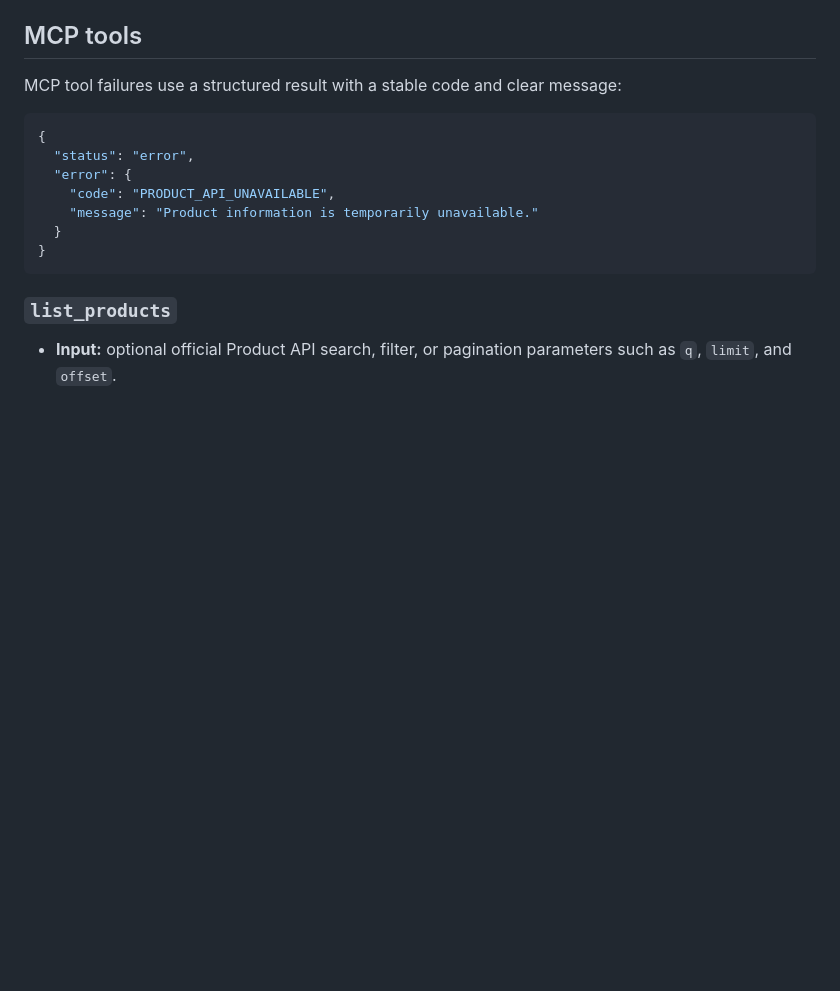
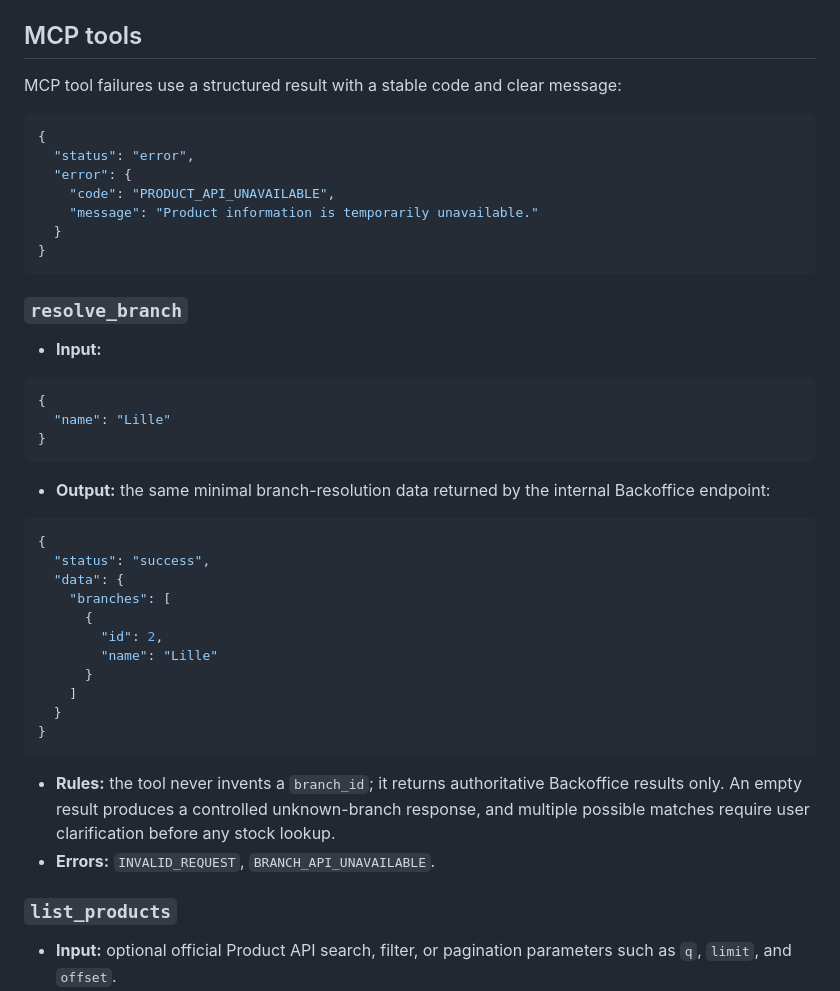
Before and after one commit to S3333B/hbntory-inventory-platform, a Markdown page: docs/api-contracts.md, the part around one of its changes. Drawn GitHub-style; blank space fills up the shorter version.

````diff
--- a/docs/api-contracts.md
+++ b/docs/api-contracts.md
@@ -213,6 +267,35 @@ MCP tool failures use a structured result with a stable code and clear message:
   }
 }
 ```
+
+### `resolve_branch`
+
+- **Input:**
+
+```json
+{
+  "name": "Lille"
+}
+```
+
+- **Output:** the same minimal branch-resolution data returned by the internal Backoffice endpoint:
+
+```json
+{
+  "status": "success",
+  "data": {
+    "branches": [
+      {
+        "id": 2,
+        "name": "Lille"
+      }
+    ]
+  }
+}
+```
+
+- **Rules:** the tool never invents a `branch_id`; it returns authoritative Backoffice results only. An empty result produces a controlled unknown-branch response, and multiple possible matches require user clarification before any stock lookup.
+- **Errors:** `INVALID_REQUEST`, `BRANCH_API_UNAVAILABLE`.
 
 ### `list_products`
 
````
Also changed, not shown: other parts of docs/api-contracts.md (+56 -2 lines), docs/decisions.md (+6 -0 lines), docs/test-plan.md (+19 -0 lines).
